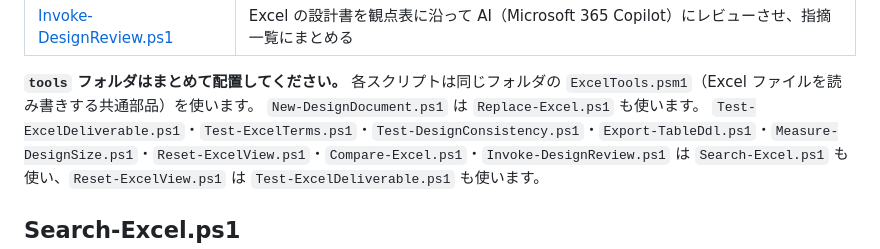
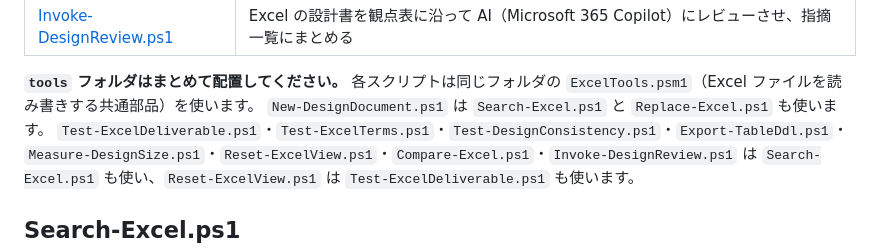
Before and after one commit to hhhryoma/------, a Markdown page: tools/README.md, the part around the change. Drawn GitHub-style.

Commit message:
docs(tools): New-DesignDocument が Search-Excel も使うことを README に書く
Co-Authored-By: Claude Opus 5.5 <noreply@anthropic.com>
Claude-Session: https://claude.ai/code/session_01BwaXbva1qG7woHxahpc3op

```diff
--- a/tools/README.md
+++ b/tools/README.md
@@ -17,7 +17,7 @@
 | [Invoke-DesignReview.ps1](#invoke-designreviewps1) | Excel の設計書を観点表に沿って AI（Microsoft 365 Copilot）にレビューさせ、指摘一覧にまとめる |
 
 **`tools` フォルダはまとめて配置してください。** 各スクリプトは同じフォルダの `ExcelTools.psm1`（Excel ファイルを読み書きする共通部品）を使います。
-`New-DesignDocument.ps1` は `Replace-Excel.ps1` も使います。
+`New-DesignDocument.ps1` は `Search-Excel.ps1` と `Replace-Excel.ps1` も使います。
 `Test-ExcelDeliverable.ps1`・`Test-ExcelTerms.ps1`・`Test-DesignConsistency.ps1`・`Export-TableDdl.ps1`・`Measure-DesignSize.ps1`・`Reset-ExcelView.ps1`・`Compare-Excel.ps1`・`Invoke-DesignReview.ps1` は `Search-Excel.ps1` も使い、`Reset-ExcelView.ps1` は `Test-ExcelDeliverable.ps1` も使います。
 
 ## Search-Excel.ps1
```
